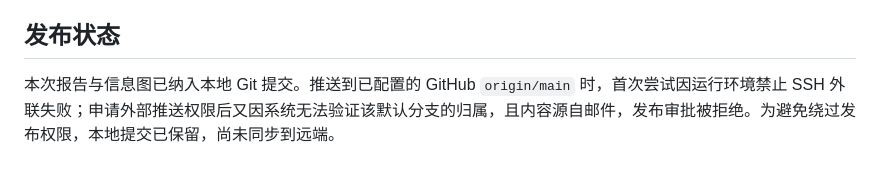
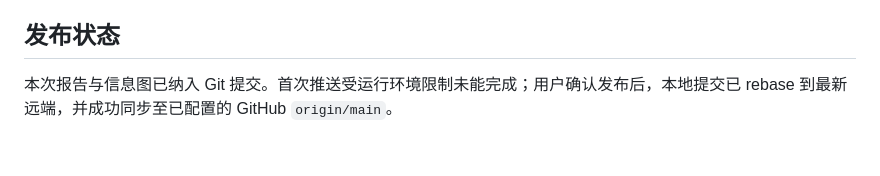
Before and after one commit to rayest/xiaobai-xue-ai-7-days, a Markdown page: reports/2026-09-06-verifiable-reusable-ai.md, the part around the change. Rendered like a GitHub page.

Commit message:
Update Sep 6 publication status

```diff
--- a/reports/2026-09-06-verifiable-reusable-ai.md
+++ b/reports/2026-09-06-verifiable-reusable-ai.md
@@ -74,4 +74,4 @@ Granola 推出 Apple Watch 版本：用户点击手表开始记录，运行时
 
 ## 发布状态
 
-本次报告与信息图已纳入本地 Git 提交。推送到已配置的 GitHub `origin/main` 时，首次尝试因运行环境禁止 SSH 外联失败；申请外部推送权限后又因系统无法验证该默认分支的归属，且内容源自邮件，发布审批被拒绝。为避免绕过发布权限，本地提交已保留，尚未同步到远端。
+本次报告与信息图已纳入 Git 提交。首次推送受运行环境限制未能完成；用户确认发布后，本地提交已 rebase 到最新远端，并成功同步至已配置的 GitHub `origin/main`。
```
